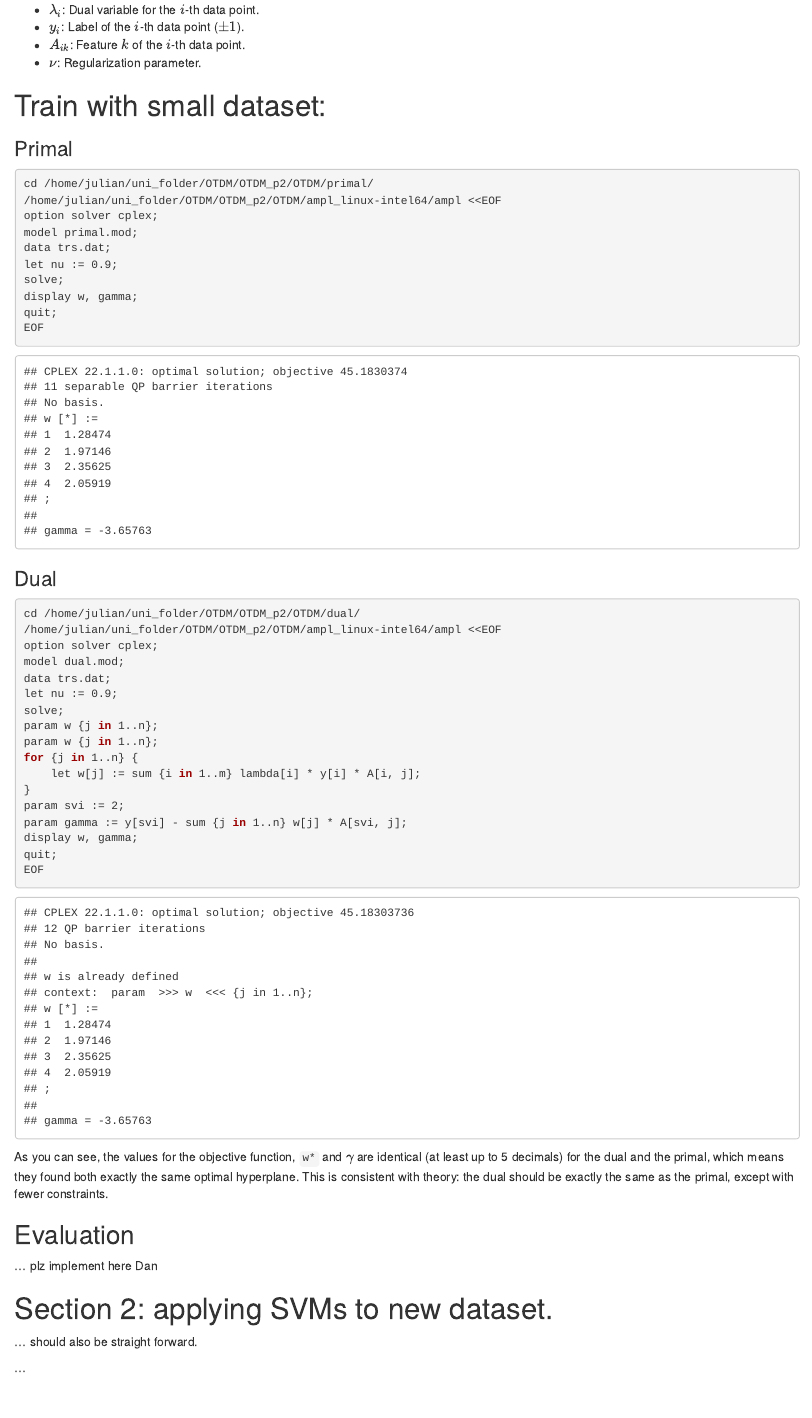
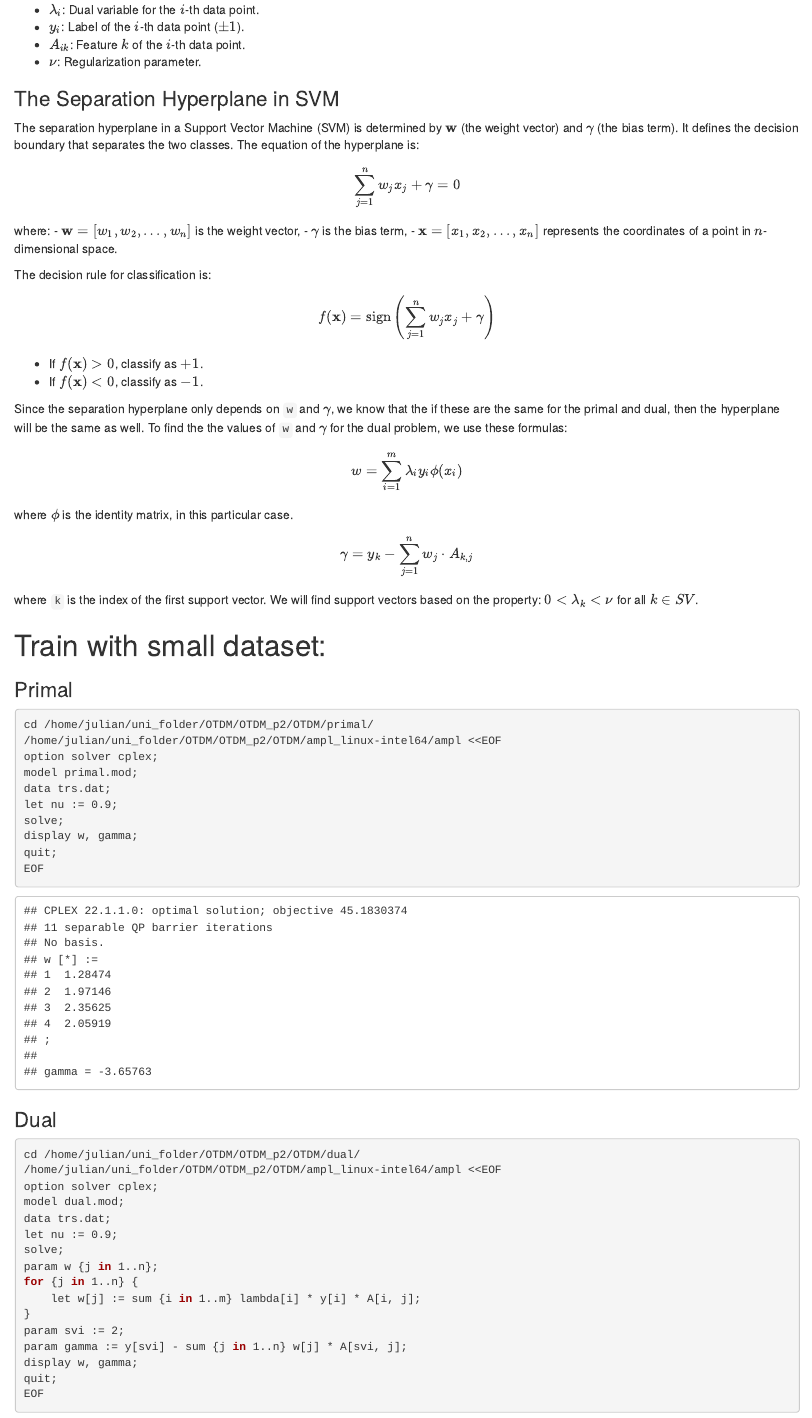
Before and after one commit to julianfransen/OTDM, an R Markdown document (report/report.Rmd): the page in a window 1100 px wide, from 1610 px down before the commit and from 1580 px down after it, so that both start at the same text. The pictures show the output file report/report.html that the author committed with the source, opened offline.

Commit message:
Changed report slightly

```diff
--- a/report/report.Rmd
+++ b/report/report.Rmd
@@ -81,6 +81,37 @@ where:
 - \( y_i \): Label of the \( i \)-th data point (\( \pm1 \)).
 - \( A_{ik} \): Feature \( k \) of the \( i \)-th data point.
 - \( \nu \): Regularization parameter.
+
+### The Separation Hyperplane in SVM
+
+The separation hyperplane in a Support Vector Machine (SVM) is determined by \( \mathbf{w} \) (the weight vector) and \( \gamma \) (the bias term). It defines the decision boundary that separates the two classes. The equation of the hyperplane is:
+\[
+\sum_{j=1}^n w_j x_j + \gamma = 0
+\]
+
+where:
+- \( \mathbf{w} = [w_1, w_2, \dots, w_n] \) is the weight vector,
+- \( \gamma \) is the bias term,
+- \( \mathbf{x} = [x_1, x_2, \dots, x_n] \) represents the coordinates of a point in \( n \)-dimensional space.
+
+
+The decision rule for classification is:
+\[
+f(\mathbf{x}) = \text{sign} \left( \sum_{j=1}^n w_j x_j + \gamma \right)
+\]
+
+- If \( f(\mathbf{x}) > 0 \), classify as \( +1 \).
+- If \( f(\mathbf{x}) < 0 \), classify as \( -1 \).
+
+Since the separation hyperplane only depends on `w` and $\gamma$, we know that the if these are the same for the primal and dual, then the hyperplane will be the same as well. To find the the values of `w` and $\gamma$ for the dual problem, we use these formulas:
+\[
+w = \sum_{i=1}^m \lambda_i y_i \phi (x_i)
+\]
+where $\phi$ is the identity matrix, in this particular case.
+\[
+\gamma = y_k - \sum_{j=1}^n w_j \cdot A_{k,j}
+\]
+where `k` is the index of the first support vector. We will find support vectors based on the property: $0 < \lambda_k < \nu$ for all $k \in SV$.
 
 # Train with small dataset:
 
@@ -110,7 +141,6 @@ data trs.dat;
 let nu := 0.9;
 solve;
 param w {j in 1..n};
-param w {j in 1..n};
 for {j in 1..n} {
     let w[j] := sum {i in 1..m} lambda[i] * y[i] * A[i, j];
 }
```
Also changed, not shown: report/report.html, report/report.Rmd (6 more changed lines).
